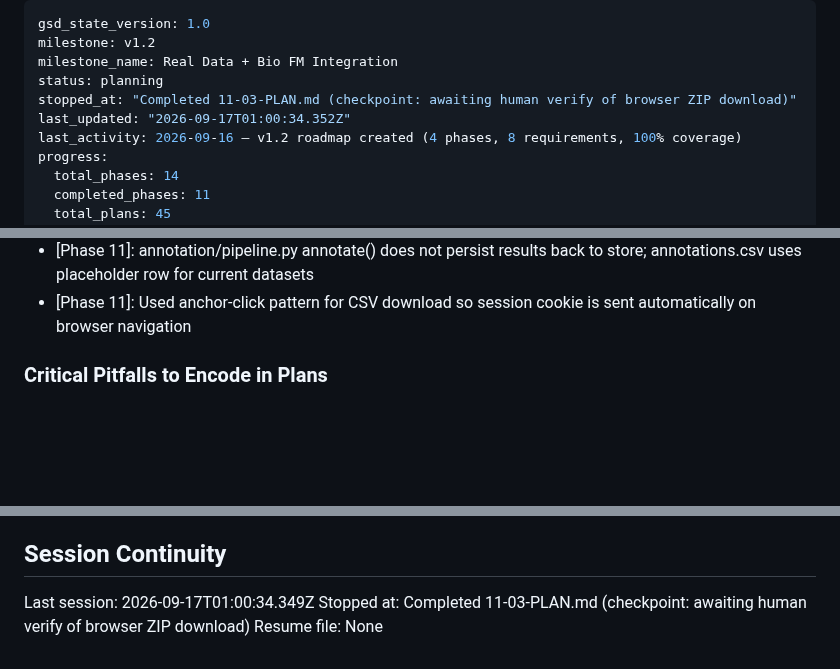
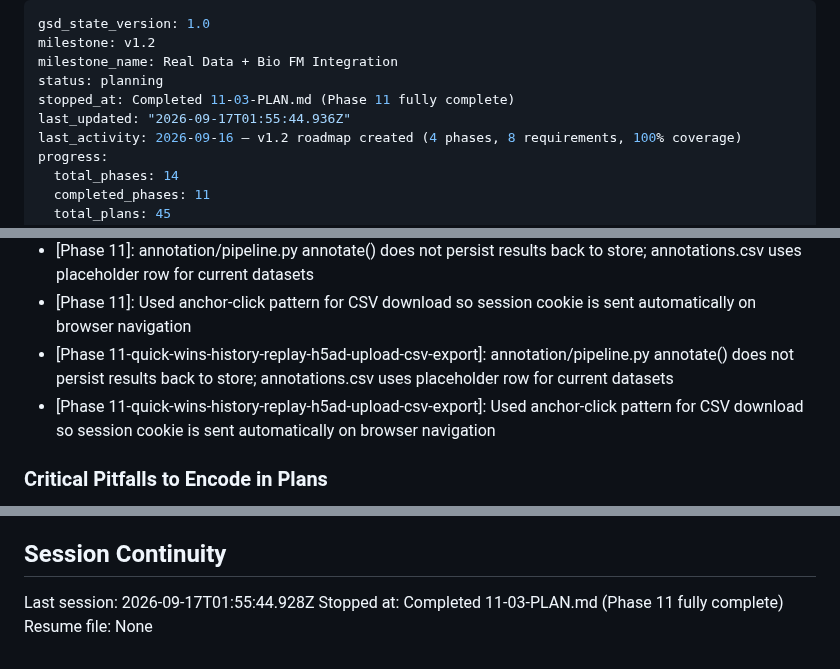
Before and after one commit to tjcrowley/bioclaw, a Markdown page: .planning/STATE.md, 3 parts joined by grey strips. Drawn GitHub-style; blank space fills up the shorter version.

Commit message:
docs(11-03): complete CSV export plan — all 3 tasks done, checkpoint approved
- SUMMARY.md updated: Task 3 human-verify checkpoint approved
- STATE.md: decisions recorded, session updated, progress at 100%
- ROADMAP.md: Phase 11 marked Complete (3/3 plans done)
- EXPORT-01 requirement satisfied

```diff
--- a/.planning/STATE.md
+++ b/.planning/STATE.md
@@ -3,8 +3,8 @@ gsd_state_version: 1.0
 milestone: v1.2
 milestone_name: Real Data + Bio FM Integration
 status: planning
-stopped_at: "Completed 11-03-PLAN.md (checkpoint: awaiting human verify of browser ZIP download)"
-last_updated: "2026-09-17T01:00:34.352Z"
+stopped_at: Completed 11-03-PLAN.md (Phase 11 fully complete)
+last_updated: "2026-09-17T01:55:44.936Z"
 last_activity: 2026-09-16 — v1.2 roadmap created (4 phases, 8 requirements, 100% coverage)
 progress:
   total_phases: 14
@@ -67,6 +67,8 @@ Key v1.2 roadmap decisions:
 - [Phase 11-quick-wins-history-replay-h5ad-upload-csv-export]: Content cap at 64 KB character count (not bytes); touch() called before add_message() in ask() for ask-only sessions; citations omitted from history replay
 - [Phase 11]: annotation/pipeline.py annotate() does not persist results back to store; annotations.csv uses placeholder row for current datasets
 - [Phase 11]: Used anchor-click pattern for CSV download so session cookie is sent automatically on browser navigation
+- [Phase 11-quick-wins-history-replay-h5ad-upload-csv-export]: annotation/pipeline.py annotate() does not persist results back to store; annotations.csv uses placeholder row for current datasets
+- [Phase 11-quick-wins-history-replay-h5ad-upload-csv-export]: Used anchor-click pattern for CSV download so session cookie is sent automatically on browser navigation
 
 ### Critical Pitfalls to Encode in Plans
 
@@ -88,6 +90,6 @@ Key v1.2 roadmap decisions:
 
 ## Session Continuity
 
-Last session: 2026-09-17T01:00:34.349Z
-Stopped at: Completed 11-03-PLAN.md (checkpoint: awaiting human verify of browser ZIP download)
+Last session: 2026-09-17T01:55:44.928Z
+Stopped at: Completed 11-03-PLAN.md (Phase 11 fully complete)
 Resume file: None
```
Also changed, not shown: 1 other file.
